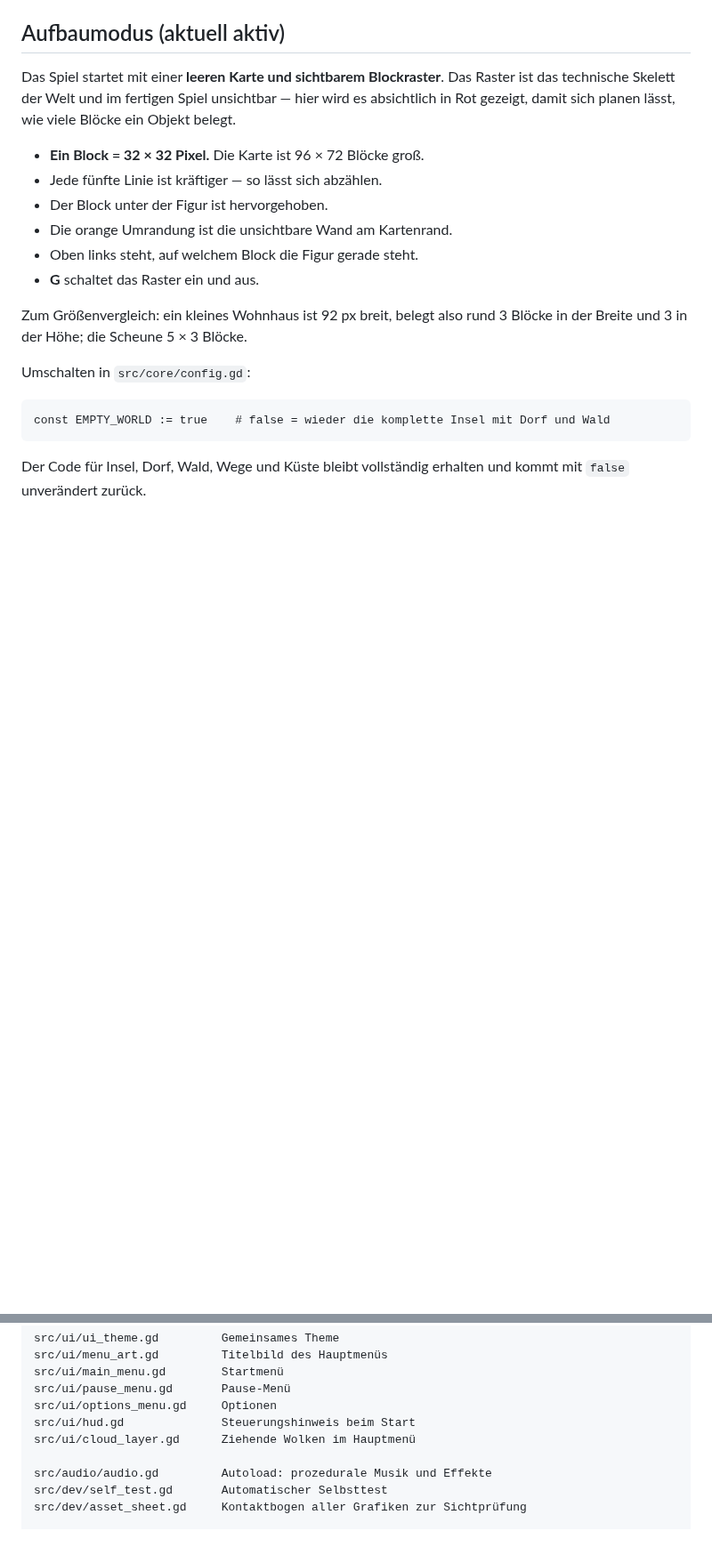
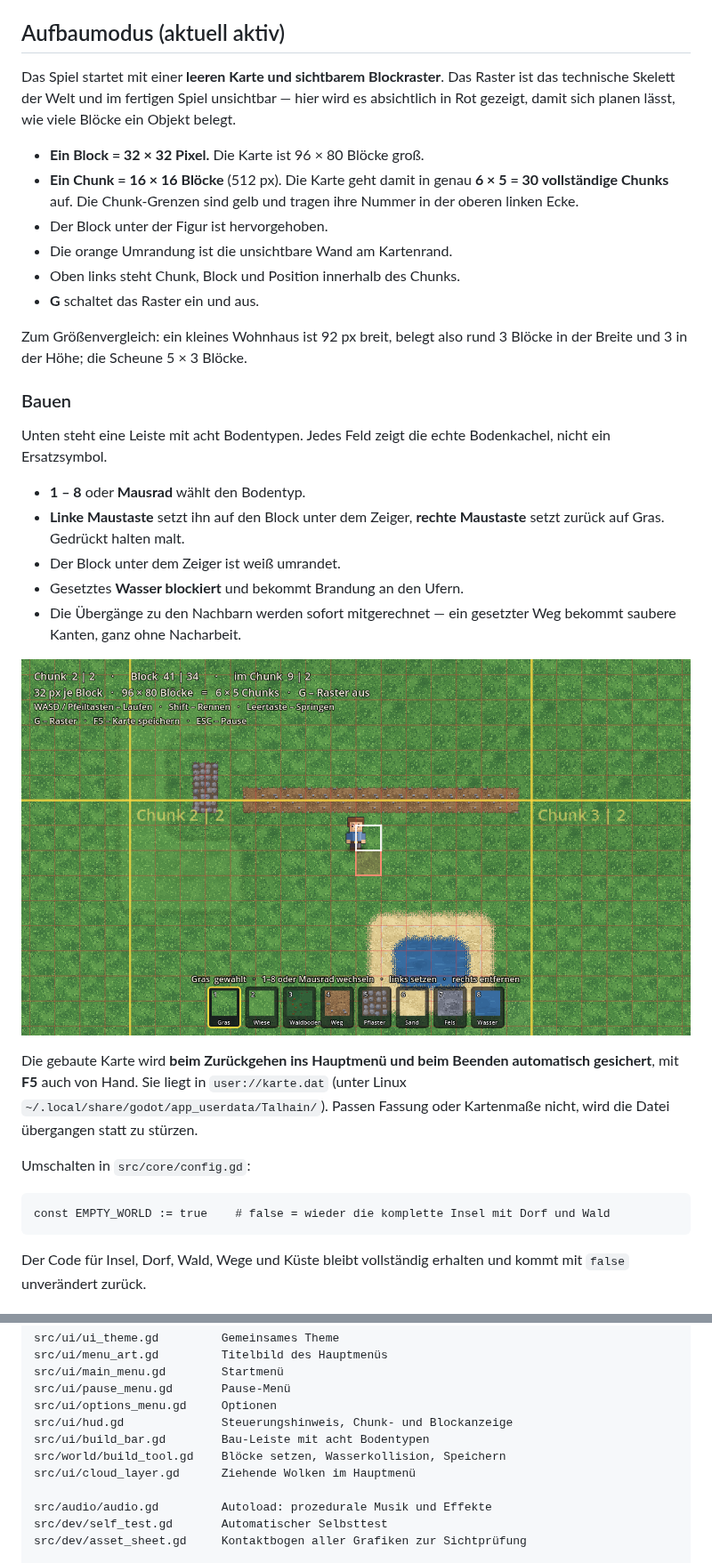
Before and after one commit to Liouinz/2D-Spiel-, a Markdown page: README.md, 2 parts joined by grey strips. Shown at 89% size. Drawn GitHub-style; pictures changed too: docs/bilder/bauen.png (added); blank space fills up the shorter version.

```diff
--- a/README.md
+++ b/README.md
@@ -50,15 +50,38 @@ Raster ist das technische Skelett der Welt und im fertigen Spiel unsichtbar —
 hier wird es absichtlich in Rot gezeigt, damit sich planen lässt, wie viele
 Blöcke ein Objekt belegt.
 
-- **Ein Block = 32 × 32 Pixel.** Die Karte ist 96 × 72 Blöcke groß.
-- Jede fünfte Linie ist kräftiger — so lässt sich abzählen.
+- **Ein Block = 32 × 32 Pixel.** Die Karte ist 96 × 80 Blöcke groß.
+- **Ein Chunk = 16 × 16 Blöcke** (512 px). Die Karte geht damit in genau
+  **6 × 5 = 30 vollständige Chunks** auf. Die Chunk-Grenzen sind gelb und tragen
+  ihre Nummer in der oberen linken Ecke.
 - Der Block unter der Figur ist hervorgehoben.
 - Die orange Umrandung ist die unsichtbare Wand am Kartenrand.
-- Oben links steht, auf welchem Block die Figur gerade steht.
+- Oben links steht Chunk, Block und Position innerhalb des Chunks.
 - **G** schaltet das Raster ein und aus.
 
 Zum Größenvergleich: ein kleines Wohnhaus ist 92 px breit, belegt also rund
 3 Blöcke in der Breite und 3 in der Höhe; die Scheune 5 × 3 Blöcke.
+
+### Bauen
+
+Unten steht eine Leiste mit acht Bodentypen. Jedes Feld zeigt die echte
+Bodenkachel, nicht ein Ersatzsymbol.
+
+- **1 – 8** oder **Mausrad** wählt den Bodentyp.
+- **Linke Maustaste** setzt ihn auf den Block unter dem Zeiger, **rechte
+  Maustaste** setzt zurück auf Gras. Gedrückt halten malt.
+- Der Block unter dem Zeiger ist weiß umrandet.
+- Gesetztes **Wasser blockiert** und bekommt Brandung an den Ufern.
+- Die Übergänge zu den Nachbarn werden sofort mitgerechnet — ein gesetzter Weg
+  bekommt saubere Kanten, ganz ohne Nacharbeit.
+
+![Bauen mit der Leiste](docs/bilder/bauen.png)
+
+Die gebaute Karte wird **beim Zurückgehen ins Hauptmenü und beim Beenden
+automatisch gesichert**, mit **F5** auch von Hand. Sie liegt in
+`user://karte.dat` (unter Linux `~/.local/share/godot/app_userdata/Talhain/`).
+Passen Fassung oder Kartenmaße nicht, wird die Datei übergangen statt zu
+stürzen.
 
 Umschalten in `src/core/config.gd`:
 
@@ -173,7 +201,9 @@ src/ui/menu_art.gd         Titelbild des Hauptmenüs
 src/ui/main_menu.gd        Startmenü
 src/ui/pause_menu.gd       Pause-Menü
 src/ui/options_menu.gd     Optionen
-src/ui/hud.gd              Steuerungshinweis beim Start
+src/ui/hud.gd              Steuerungshinweis, Chunk- und Blockanzeige
+src/ui/build_bar.gd        Bau-Leiste mit acht Bodentypen
+src/world/build_tool.gd    Blöcke setzen, Wasserkollision, Speichern
 src/ui/cloud_layer.gd      Ziehende Wolken im Hauptmenü
 
 src/audio/audio.gd         Autoload: prozedurale Musik und Effekte
```
Also changed, not shown: other parts of README.md (+8 -3 lines), docs/architektur.md (+52 -0 lines), 14 other files.
